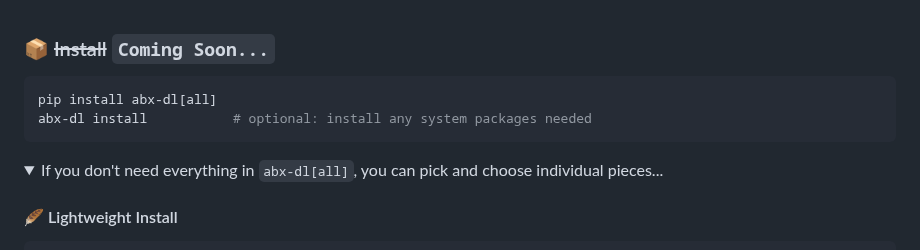
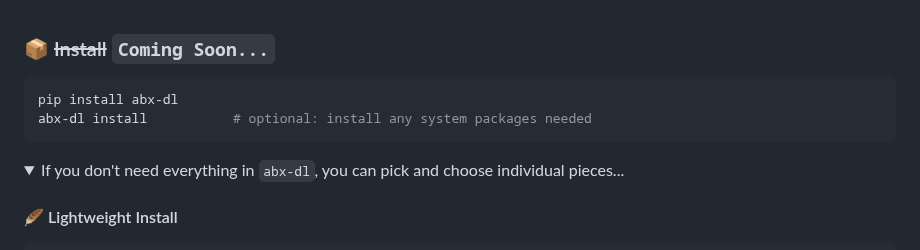
Before and after one commit to ArchiveBox/abx-dl, a Markdown page: README.md, the part around the change. GitHub-like rendering; folded sections open.

````diff
--- a/README.md
+++ b/README.md
@@ -69,12 +69,12 @@ Pass `--extract=<methods>` to get only what you need, and set other config via e
 ### 📦 ~~Install~~ `Coming Soon...`
 
 ```bash
-pip install abx-dl[all]
+pip install abx-dl
 abx-dl install           # optional: install any system packages needed
 ```
 
 <details>
-<summary>If you don't need everything in <code>abx-dl[all]</code>, you can pick and choose individual pieces...</summary>
+<summary>If you don't need everything in <code>abx-dl</code>, you can pick and choose individual pieces...</summary>
 <h4>🪶 Lightweight Install</h4>
 <pre><code>pip install abx-dl[favicon,wget,singlefile,readability,git]
 abx-dl install wget,singlefile,readability
````
